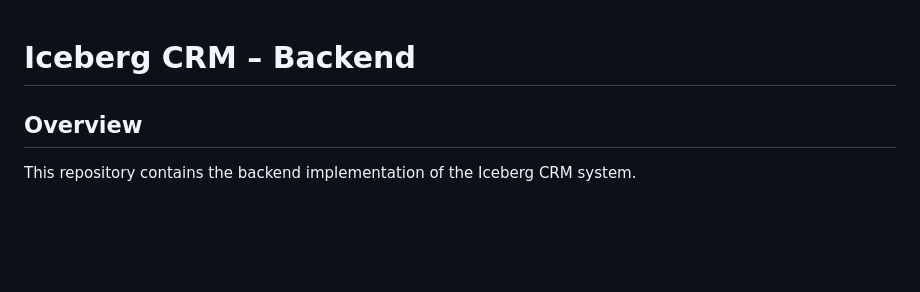
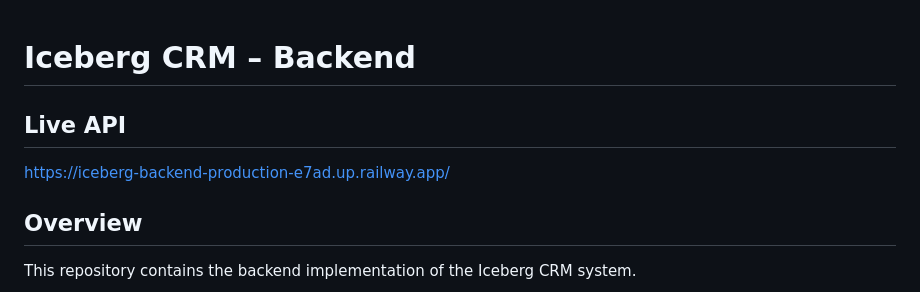
Before and after one commit to thebilg/iceberg-backend, a Markdown page: README.md, the part around the change. Drawn GitHub-style; blank space fills up the shorter version.

Commit message:
live url

```diff
--- a/README.md
+++ b/README.md
@@ -1,4 +1,8 @@
 # Iceberg CRM – Backend
+
+## Live API
+
+https://iceberg-backend-production-e7ad.up.railway.app/
 
 ## Overview
 
```
